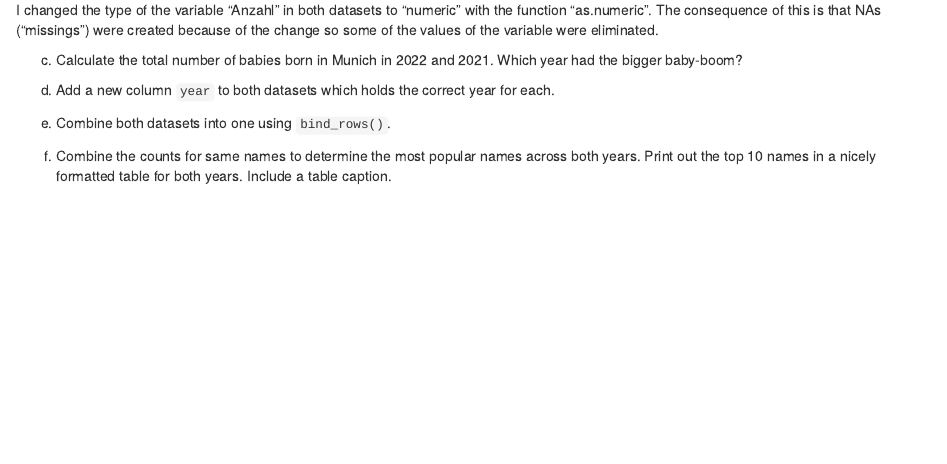
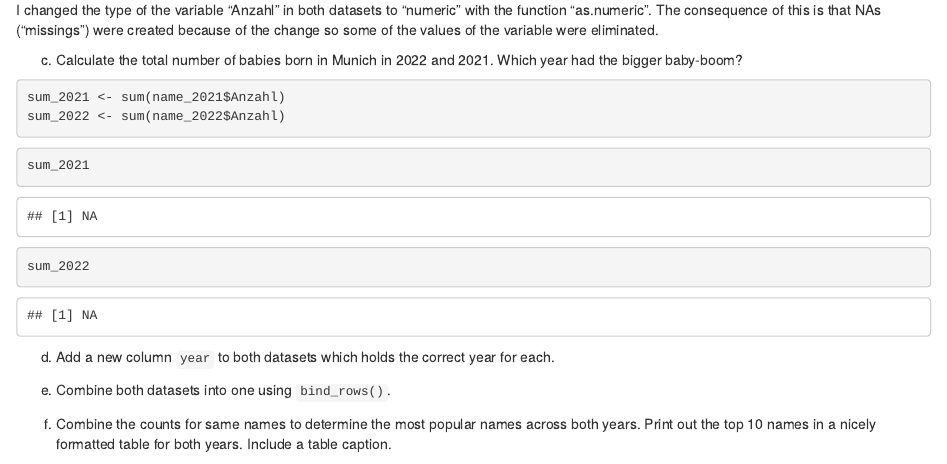
Before and after one commit to Silviastrut8/exeRcise-sheet-3, an R Markdown document (ExerciseSheet_3_TEMPLATE (1).Rmd): the page in a window 1100 px wide, from 2790 px down. Rendered offline with R 4.5, knitr and Pandoc, with nearby package versions.

Commit message:
Calculate the total number of babys born in 2021 and 2022

````diff
--- a/ExerciseSheet_3_TEMPLATE (1).Rmd
+++ b/ExerciseSheet_3_TEMPLATE (1).Rmd
@@ -140,10 +140,22 @@ View(name_2022)
 I changed the type of the variable "Anzahl" in both datasets to "numeric" with the function "as.numeric". The consequence of this is that NAs ("missings") were created because of the change so some of the values of the variable were eliminated.
 
 
+c)  Calculate the total number of babies born in Munich in 2022
+    and 2021. Which year had the bigger baby-boom?
 
 
-c)  Calculate the total number of babies born in Munich in 2022
-    and 2021. Which year had the bigger baby-boom?
+```{r}
+sum_2021 <- sum(name_2021$Anzahl)
+sum_2022 <- sum(name_2022$Anzahl)
+```
+
+```{r}
+sum_2021
+```
+```{r}
+sum_2022
+```
+
 
 d)  Add a new column `year` to both datasets which holds the correct
     year for each.
````
